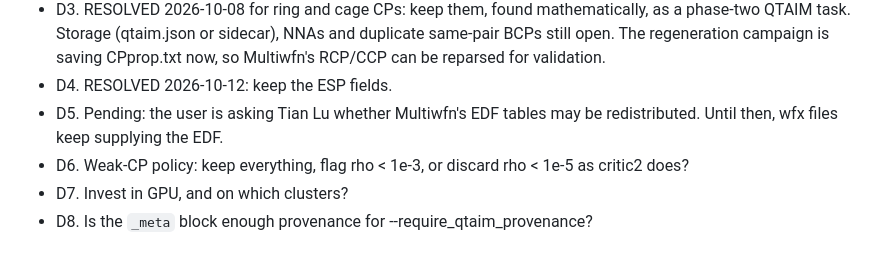
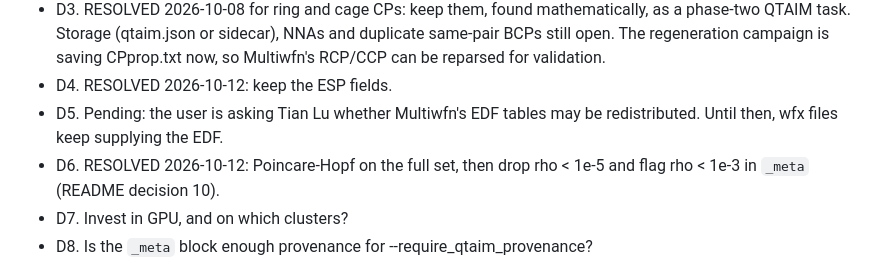
Before and after one commit to santi921/qtaim_generator, a Markdown page: docs/engine_roadmap/qtaim_engine_plan.md, the part around the change. GitHub-like rendering.

```diff
--- a/docs/engine_roadmap/qtaim_engine_plan.md
+++ b/docs/engine_roadmap/qtaim_engine_plan.md
@@ -336,7 +336,7 @@ Open: the density matrix is dense nprim^2 (750 MB at 9673 primitives); block it
 - D3. RESOLVED 2026-10-08 for ring and cage CPs: keep them, found mathematically, as a phase-two QTAIM task. Storage (qtaim.json or sidecar), NNAs and duplicate same-pair BCPs still open. The regeneration campaign is saving CPprop.txt now, so Multiwfn's RCP/CCP can be reparsed for validation.
 - D4. RESOLVED 2026-10-12: keep the ESP fields.
 - D5. Pending: the user is asking Tian Lu whether Multiwfn's EDF tables may be redistributed. Until then, wfx files keep supplying the EDF.
-- D6. Weak-CP policy: keep everything, flag rho < 1e-3, or discard rho < 1e-5 as critic2 does?
+- D6. RESOLVED 2026-10-12: Poincare-Hopf on the full set, then drop rho < 1e-5 and flag rho < 1e-3 in `_meta` (README decision 10).
 - D7. Invest in GPU, and on which clusters?
 - D8. Is the `_meta` block enough provenance for --require_qtaim_provenance?
 
```
Also changed, not shown: docs/engine_roadmap/README.md (+2 -0 lines).
